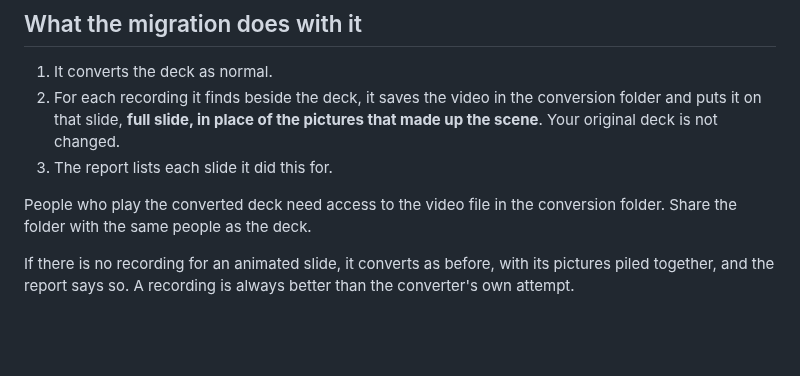
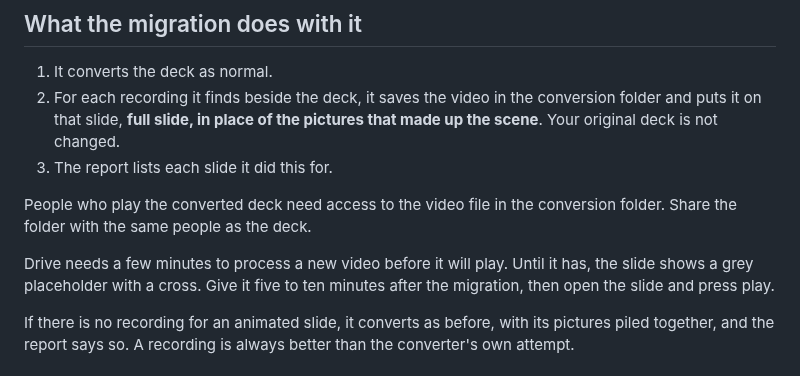
Before and after one commit to dfa-primarytech/workspace-migration-toolkit, a Markdown page: docs/recording-animations.md, the part around the change. Rendered like a GitHub page; blank space fills up the shorter version.

```diff
--- a/docs/recording-animations.md
+++ b/docs/recording-animations.md
@@ -89,6 +89,10 @@ migration has run.
 People who play the converted deck need access to the video file in the
 conversion folder. Share the folder with the same people as the deck.
 
+Drive needs a few minutes to process a new video before it will play. Until it
+has, the slide shows a grey placeholder with a cross. Give it five to ten
+minutes after the migration, then open the slide and press play.
+
 If there is no recording for an animated slide, it converts as before, with its
 pictures piled together, and the report says so. A recording is always better
 than the converter's own attempt.
```
Also changed, not shown: .agent/DECISIONS.md (+17 -0 lines), .agent/HANDOFF.md (+21 -14 lines).
